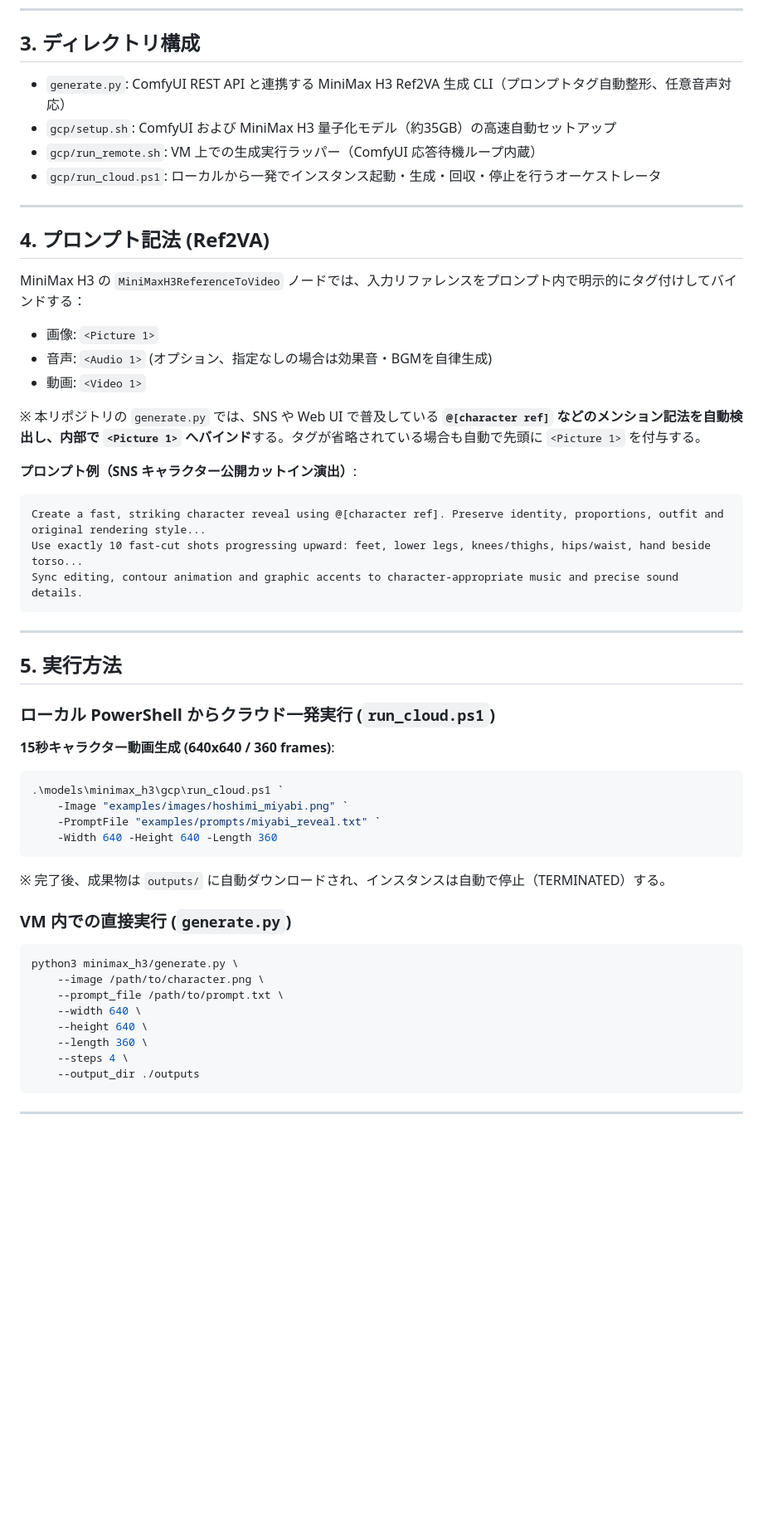
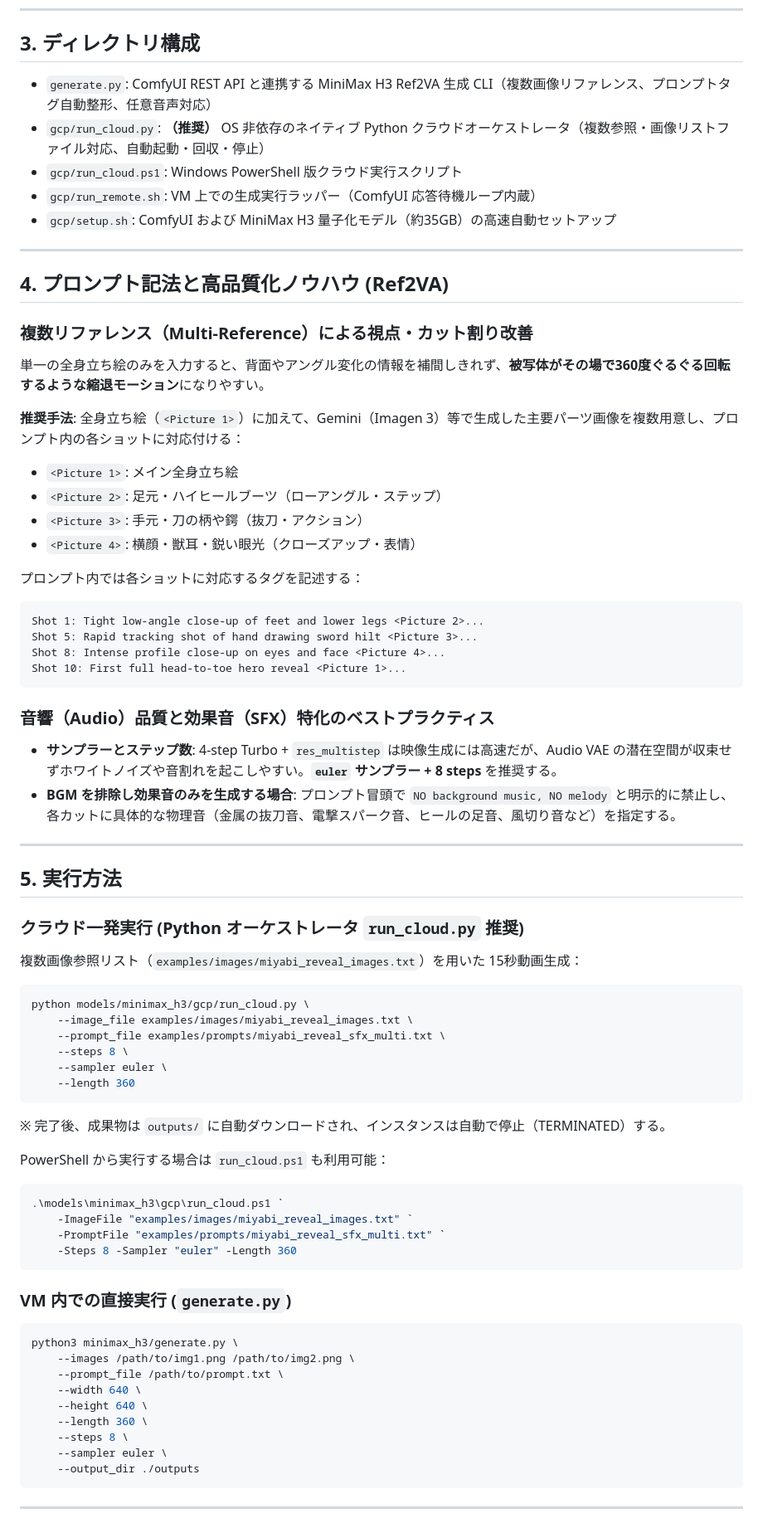
Before and after one commit to aegisfleet/cloud-genai-studio, a Markdown page: models/minimax_h3/README.md, the part around one of its changes. Shown at 83% size. Drawn GitHub-style; blank space fills up the shorter version.

Commit message:
docs(minimax-h3): マルチリファレンス活用法、SFX音響設定、および8ステップベンチマークの更新

````diff
--- a/models/minimax_h3/README.md
+++ b/models/minimax_h3/README.md
@@ -32,53 +32,73 @@ MiniMax H3 (Hailuo 02/03 アーキテクチャ) を用いて、静止画と音
 
 ## 3. ディレクトリ構成
 
-- `generate.py`: ComfyUI REST API と連携する MiniMax H3 Ref2VA 生成 CLI（プロンプトタグ自動整形、任意音声対応）
+- `generate.py`: ComfyUI REST API と連携する MiniMax H3 Ref2VA 生成 CLI（複数画像リファレンス、プロンプトタグ自動整形、任意音声対応）
+- `gcp/run_cloud.py`: **（推奨）** OS 非依存のネイティブ Python クラウドオーケストレータ（複数参照・画像リストファイル対応、自動起動・回収・停止）
+- `gcp/run_cloud.ps1`: Windows PowerShell 版クラウド実行スクリプト
+- `gcp/run_remote.sh`: VM 上での生成実行ラッパー（ComfyUI 応答待機ループ内蔵）
 - `gcp/setup.sh`: ComfyUI および MiniMax H3 量子化モデル（約35GB）の高速自動セットアップ
-- `gcp/run_remote.sh`: VM 上での生成実行ラッパー（ComfyUI 応答待機ループ内蔵）
-- `gcp/run_cloud.ps1`: ローカルから一発でインスタンス起動・生成・回収・停止を行うオーケストレータ
 
 ---
 
-## 4. プロンプト記法 (Ref2VA)
+## 4. プロンプト記法と高品質化ノウハウ (Ref2VA)
 
-MiniMax H3 の `MiniMaxH3ReferenceToVideo` ノードでは、入力リファレンスをプロンプト内で明示的にタグ付けしてバインドする：
-- 画像: `<Picture 1>`
-- 音声: `<Audio 1>` (オプション、指定なしの場合は効果音・BGMを自律生成)
-- 動画: `<Video 1>`
+### 複数リファレンス（Multi-Reference）による視点・カット割り改善
+単一の全身立ち絵のみを入力すると、背面やアングル変化の情報を補間しきれず、**被写体がその場で360度ぐるぐる回転するような縮退モーション**になりやすい。
 
-※ 本リポジトリの `generate.py` では、SNS や Web UI で普及している **`@[character ref]` などのメンション記法を自動検出し、内部で `<Picture 1>` へバインド**する。タグが省略されている場合も自動で先頭に `<Picture 1>` を付与する。
+**推奨手法**:
+全身立ち絵（`<Picture 1>`）に加えて、Gemini（Imagen 3）等で生成した主要パーツ画像を複数用意し、プロンプト内の各ショットに対応付ける：
+- `<Picture 1>`: メイン全身立ち絵
+- `<Picture 2>`: 足元・ハイヒールブーツ（ローアングル・ステップ）
+- `<Picture 3>`: 手元・刀の柄や鍔（抜刀・アクション）
+- `<Picture 4>`: 横顔・獣耳・鋭い眼光（クローズアップ・表情）
 
-**プロンプト例（SNS キャラクター公開カットイン演出）**:
+プロンプト内では各ショットに対応するタグを記述する：
 ```text
-Create a fast, striking character reveal using @[character ref]. Preserve identity, proportions, outfit and original rendering style...
-Use exactly 10 fast-cut shots progressing upward: feet, lower legs, knees/thighs, hips/waist, hand beside torso...
-Sync editing, contour animation and graphic accents to character-appropriate music and precise sound details.
+Shot 1: Tight low-angle close-up of feet and lower legs <Picture 2>...
+Shot 5: Rapid tracking shot of hand drawing sword hilt <Picture 3>...
+Shot 8: Intense profile close-up on eyes and face <Picture 4>...
+Shot 10: First full head-to-toe hero reveal <Picture 1>...
 ```
+
+### 音響（Audio）品質と効果音（SFX）特化のベストプラクティス
+- **サンプラーとステップ数**: 4-step Turbo + `res_multistep` は映像生成には高速だが、Audio VAE の潜在空間が収束せずホワイトノイズや音割れを起こしやすい。**`euler` サンプラー + 8 steps** を推奨する。
+- **BGM を排除し効果音のみを生成する場合**: プロンプト冒頭で `NO background music, NO melody` と明示的に禁止し、各カットに具体的な物理音（金属の抜刀音、電撃スパーク音、ヒールの足音、風切り音など）を指定する。
 
 ---
 
 ## 5. 実行方法
 
-### ローカル PowerShell からクラウド一発実行 (`run_cloud.ps1`)
+### クラウド一発実行 (Python オーケストレータ `run_cloud.py` 推奨)
 
-**15秒キャラクター動画生成 (640x640 / 360 frames)**:
+複数画像参照リスト（`examples/images/miyabi_reveal_images.txt`）を用いた 15秒動画生成：
+```bash
+python models/minimax_h3/gcp/run_cloud.py \
+    --image_file examples/images/miyabi_reveal_images.txt \
+    --prompt_file examples/prompts/miyabi_reveal_sfx_multi.txt \
+    --steps 8 \
+    --sampler euler \
+    --length 360
+```
+※ 完了後、成果物は `outputs/` に自動ダウンロードされ、インスタンスは自動で停止（TERMINATED）する。
+
+PowerShell から実行する場合は `run_cloud.ps1` も利用可能：
 ```powershell
 .\models\minimax_h3\gcp\run_cloud.ps1 `
-    -Image "examples/images/hoshimi_miyabi.png" `
-    -PromptFile "examples/prompts/miyabi_reveal.txt" `
-    -Width 640 -Height 640 -Length 360
+    -ImageFile "examples/images/miyabi_reveal_images.txt" `
+    -PromptFile "examples/prompts/miyabi_reveal_sfx_multi.txt" `
+    -Steps 8 -Sampler "euler" -Length 360
 ```
-※ 完了後、成果物は `outputs/` に自動ダウンロードされ、インスタンスは自動で停止（TERMINATED）する。
 
 ### VM 内での直接実行 (`generate.py`)
 ```bash
 python3 minimax_h3/generate.py \
-    --image /path/to/character.png \
+    --images /path/to/img1.png /path/to/img2.png \
     --prompt_file /path/to/prompt.txt \
     --width 640 \
     --height 640 \
     --length 360 \
-    --steps 4 \
+    --steps 8 \
+    --sampler euler \
     --output_dir ./outputs
 ```
 
````
Also changed, not shown: other parts of models/minimax_h3/README.md (+7 -8 lines).
